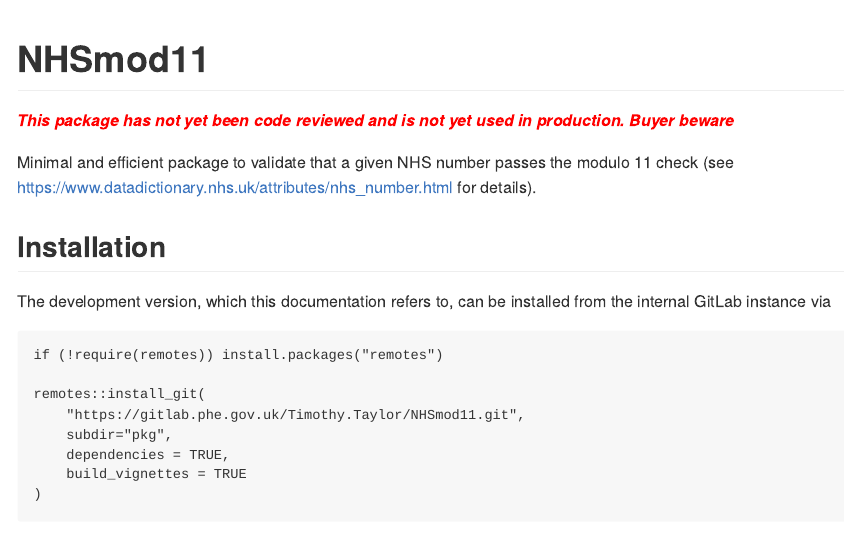
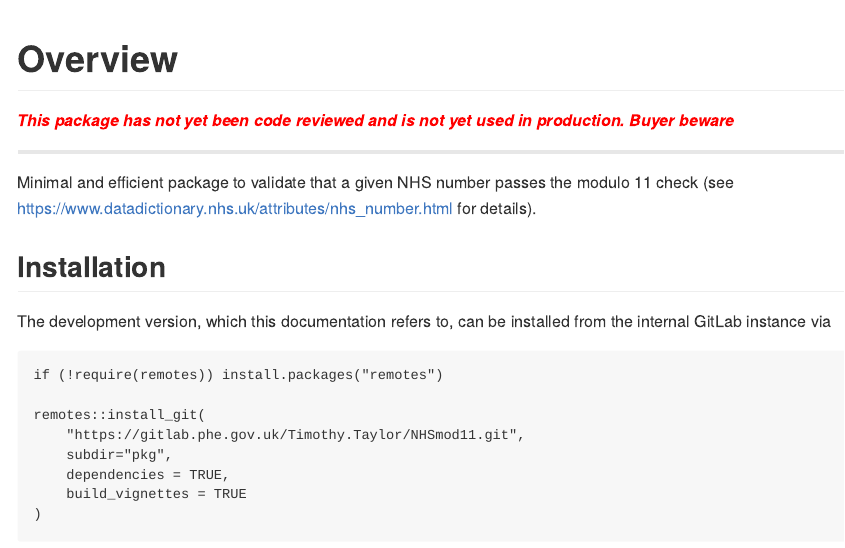
Before and after one commit to TimTaylor/NHSmod11, an R Markdown document (README.Rmd): the page in a window 1100 px wide, from its top. The pictures show the output file README.md that the author committed with the source, drawn offline in the style of GitHub; badge pictures from the web are left out.

Commit message:
tweak README layout

````diff
--- a/README.Rmd
+++ b/README.Rmd
@@ -12,12 +16,11 @@
   out.width = "100%"
 )
 ```
-# NHSmod11
+# Overview
 
 <span style="color:red"> ***This package has not yet been code reviewed and is not yet used in production. Buyer beware***  </span>
 
-<!-- badges: start -->
-<!-- badges: end -->
+---
 
 Minimal and efficient package to validate that a given NHS number passes the
 modulo 11 check
````
Also changed, not shown: README.md, README.Rmd (4 more changed lines).
